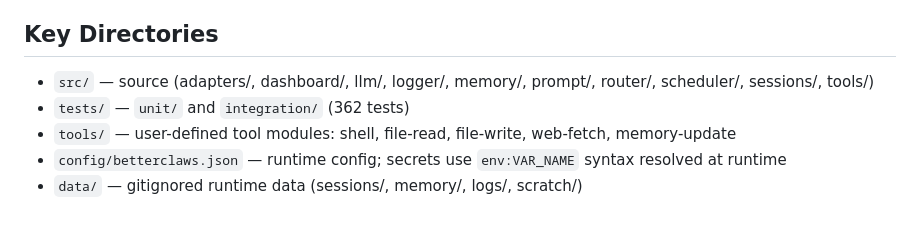
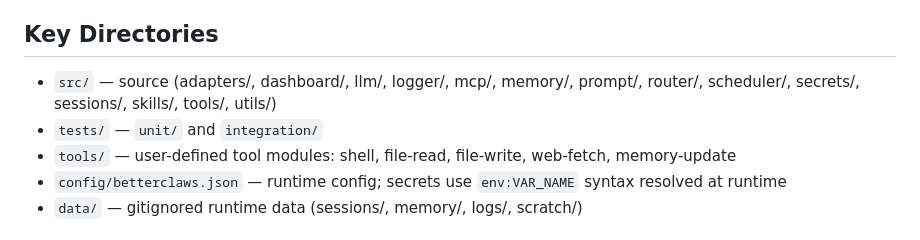
Before and after one commit to samteezy/better-claws, a Markdown page: CLAUDE.md, the part around the change. Drawn GitHub-style.

```diff
--- a/CLAUDE.md
+++ b/CLAUDE.md
@@ -56,8 +56,8 @@ Dashboard: HTTP server at configurable port for session inspection and log viewi
 
 ## Key Directories
 
-- `src/` — source (adapters/, dashboard/, llm/, logger/, memory/, prompt/, router/, scheduler/, sessions/, tools/)
-- `tests/` — `unit/` and `integration/` (362 tests)
+- `src/` — source (adapters/, dashboard/, llm/, logger/, mcp/, memory/, prompt/, router/, scheduler/, secrets/, sessions/, skills/, tools/, utils/)
+- `tests/` — `unit/` and `integration/`
 - `tools/` — user-defined tool modules: shell, file-read, file-write, web-fetch, memory-update
 - `config/betterclaws.json` — runtime config; secrets use `env:VAR_NAME` syntax resolved at runtime
 - `data/` — gitignored runtime data (sessions/, memory/, logs/, scratch/)
```
Also changed, not shown: README.md (+25 -1 lines).
